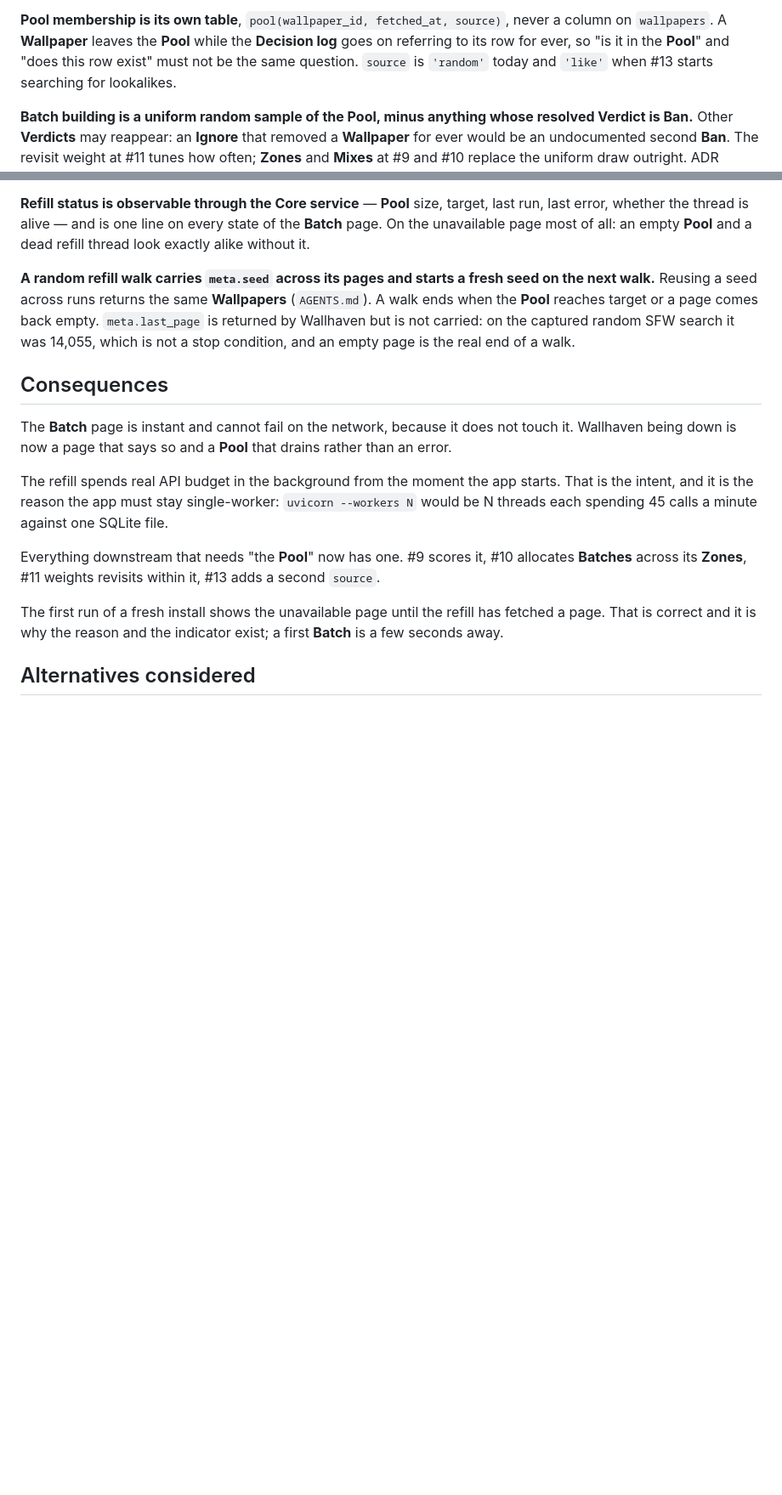
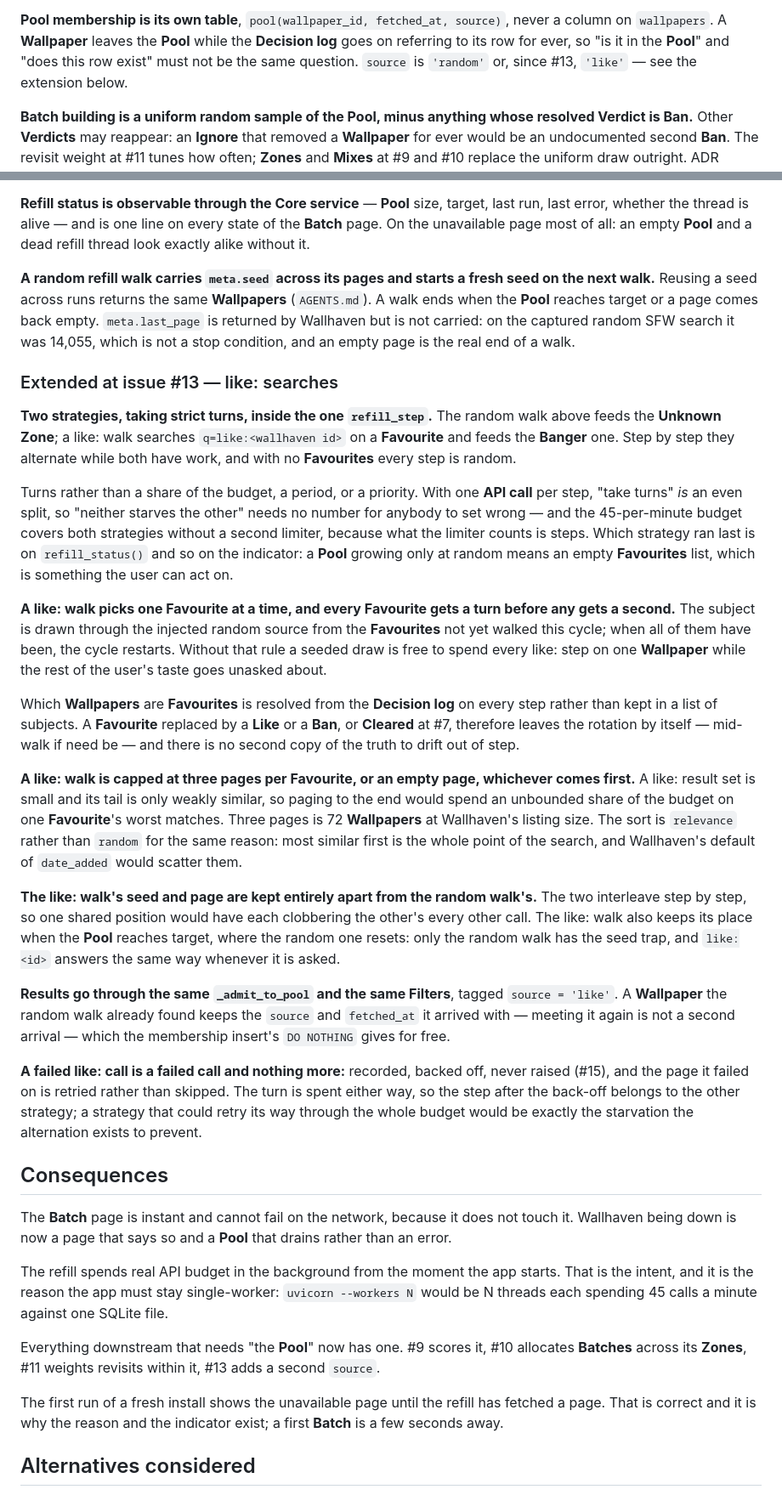
Before and after one commit to CJohnsonPeart25/wallpapi, a Markdown page: docs/adr/0005-the-pool-and-its-refill.md, 2 parts joined by grey strips. Shown at 85% size. Rendered like a GitHub page; blank space fills up the shorter version.

Commit message:
Record the like: refill in ADR 0005, CONTEXT.md and AGENTS.md
ADR 0005 gains a "like: searches" extension rather than a decision of its
own: the **Pool** and its refill are one design and this is the second
half of it. **Refill strategy** and **Lookalike search** join the
glossary, **Walk** and **Refill** stop being about random searches only,
and `q`'s expression syntax joins the Wallhaven traps.

```diff
--- a/docs/adr/0005-the-pool-and-its-refill.md
+++ b/docs/adr/0005-the-pool-and-its-refill.md
@@ -55,7 +55,7 @@ background thread for the budget in one minute — has no answer to give, becaus
 **Pool membership is its own table**, `pool(wallpaper_id, fetched_at, source)`, never a column on
 `wallpapers`. A **Wallpaper** leaves the **Pool** while the **Decision log** goes on referring to its row
 for ever, so "is it in the **Pool**" and "does this row exist" must not be the same question. `source` is
-`'random'` today and `'like'` when #13 starts searching for lookalikes.
+`'random'` or, since #13, `'like'` — see the extension below.
 
 **Batch building is a uniform random sample of the Pool, minus anything whose resolved Verdict is Ban.**
 Other **Verdicts** may reappear: an **Ignore** that removed a **Wallpaper** for ever would be an
@@ -118,6 +118,49 @@ reaches target or a page comes back empty. `meta.last_page` is returned by Wallh
 on the captured random SFW search it was 14,055, which is not a stop condition, and an empty page is the
 real end of a walk.
 
+### Extended at issue #13 — like: searches
+
+**Two strategies, taking strict turns, inside the one `refill_step`.** The random walk above feeds the
+**Unknown** **Zone**; a like: walk searches `q=like:<wallhaven id>` on a **Favourite** and feeds the
+**Banger** one. Step by step they alternate while both have work, and with no **Favourites** every step is
+random.
+
+Turns rather than a share of the budget, a period, or a priority. With one **API call** per step, "take
+turns" *is* an even split, so "neither starves the other" needs no number for anybody to set wrong — and
+the 45-per-minute budget covers both strategies without a second limiter, because what the limiter counts
+is steps. Which strategy ran last is on `refill_status()` and so on the indicator: a **Pool** growing only
+at random means an empty **Favourites** list, which is something the user can act on.
+
+**A like: walk picks one Favourite at a time, and every Favourite gets a turn before any gets a second.**
+The subject is drawn through the injected random source from the **Favourites** not yet walked this cycle;
+when all of them have been, the cycle restarts. Without that rule a seeded draw is free to spend every
+like: step on one **Wallpaper** while the rest of the user's taste goes unasked about.
+
+Which **Wallpapers** are **Favourites** is resolved from the **Decision log** on every step rather than
+kept in a list of subjects. A **Favourite** replaced by a **Like** or a **Ban**, or **Cleared** at #7,
+therefore leaves the rotation by itself — mid-walk if need be — and there is no second copy of the truth
+to drift out of step.
+
+**A like: walk is capped at three pages per Favourite, or an empty page, whichever comes first.** A like:
+result set is small and its tail is only weakly similar, so paging to the end would spend an unbounded
+share of the budget on one **Favourite**'s worst matches. Three pages is 72 **Wallpapers** at Wallhaven's
+listing size. The sort is `relevance` rather than `random` for the same reason: most similar first is the
+whole point of the search, and Wallhaven's default of `date_added` would scatter them.
+
+**The like: walk's seed and page are kept entirely apart from the random walk's.** The two interleave step
+by step, so one shared position would have each clobbering the other's every other call. The like: walk
+also keeps its place when the **Pool** reaches target, where the random one resets: only the random walk
+has the seed trap, and `like:<id>` answers the same way whenever it is asked.
+
+**Results go through the same `_admit_to_pool` and the same Filters**, tagged `source = 'like'`. A
+**Wallpaper** the random walk already found keeps the `source` and `fetched_at` it arrived with — meeting
+it again is not a second arrival — which the membership insert's `DO NOTHING` gives for free.
+
+**A failed like: call is a failed call and nothing more:** recorded, backed off, never raised (#15), and
+the page it failed on is retried rather than skipped. The turn is spent either way, so the step after the
+back-off belongs to the other strategy; a strategy that could retry its way through the whole budget would
+be exactly the starvation the alternation exists to prevent.
+
 ## Consequences
 
 The **Batch** page is instant and cannot fail on the network, because it does not touch it. Wallhaven being
```
Also changed, not shown: AGENTS.md (+5 -0 lines), CONTEXT.md (+10 -2 lines).
